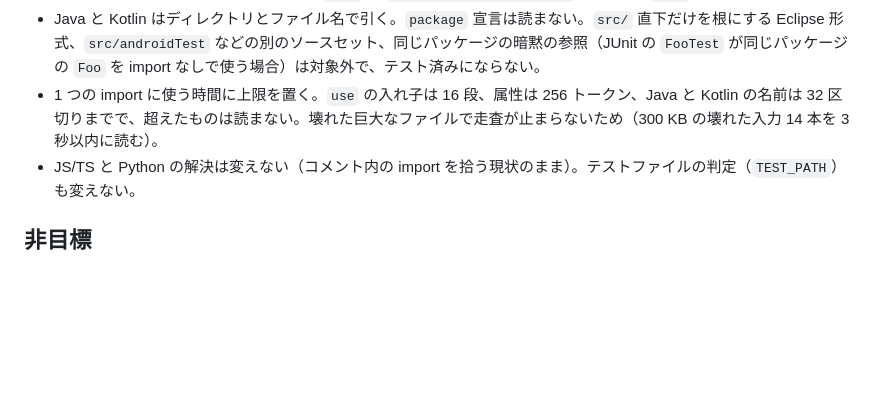
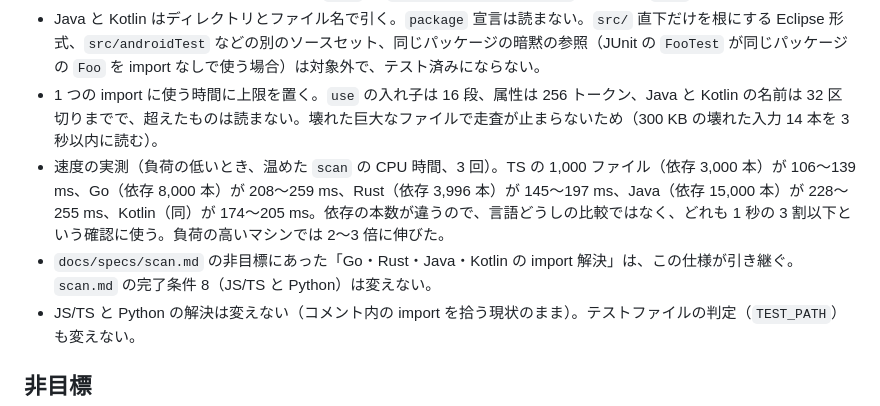
Before and after one commit to dayaa-arch/everypath, a Markdown page: docs/specs/imports-more.md, the part around one of its changes. Drawn GitHub-style; blank space fills up the shorter version.

```diff
--- a/docs/specs/imports-more.md
+++ b/docs/specs/imports-more.md
@@ -41,6 +41,8 @@ declare function lexAll(text: string, syntax: Syntax): Token[]; // ファイル
 - Rust のクレートの根は Cargo の規約（`src/lib.rs`、`src/main.rs`、`src/bin/`、`tests/`、`examples/`、`benches/`）だけを認め、`Cargo.toml` の `path =` と、依存の `package =` による改名は読まない。`tests/` などは 1 ファイルが 1 クレートなので、その下の `tests/common/mod.rs` はどのクレートか決まらず、`crate::` と `super::` を解決しない。先頭が名前の `use` は、そのファイルが `mod 名前;`（入れ子の `mod 名前 { }` も）を宣言しているときだけ子モジュールとして読む。ファイルに宣言が無い `src/serde.rs` を `use serde::…` の行き先にしないため。別のファイルで宣言した入れ子のモジュール（`a.rs` の `mod inner { mod deep; }`）の先は、`a.rs` までを記録する。
 - Java と Kotlin はディレクトリとファイル名で引く。`package` 宣言は読まない。`src/` 直下だけを根にする Eclipse 形式、`src/androidTest` などの別のソースセット、同じパッケージの暗黙の参照（JUnit の `FooTest` が同じパッケージの `Foo` を import なしで使う場合）は対象外で、テスト済みにならない。
 - 1 つの import に使う時間に上限を置く。`use` の入れ子は 16 段、属性は 256 トークン、Java と Kotlin の名前は 32 区切りまでで、超えたものは読まない。壊れた巨大なファイルで走査が止まらないため（300 KB の壊れた入力 14 本を 3 秒以内に読む）。
+- 速度の実測（負荷の低いとき、温めた `scan` の CPU 時間、3 回）。TS の 1,000 ファイル（依存 3,000 本）が 106〜139 ms、Go（依存 8,000 本）が 208〜259 ms、Rust（依存 3,996 本）が 145〜197 ms、Java（依存 15,000 本）が 228〜255 ms、Kotlin（同）が 174〜205 ms。依存の本数が違うので、言語どうしの比較ではなく、どれも 1 秒の 3 割以下という確認に使う。負荷の高いマシンでは 2〜3 倍に伸びた。
+- `docs/specs/scan.md` の非目標にあった「Go・Rust・Java・Kotlin の import 解決」は、この仕様が引き継ぐ。`scan.md` の完了条件 8（JS/TS と Python）は変えない。
 - JS/TS と Python の解決は変えない（コメント内の import を拾う現状のまま）。テストファイルの判定（`TEST_PATH`）も変えない。
 
 ## 非目標
```
Also changed, not shown: other parts of docs/specs/imports-more.md (+13 -13 lines).
